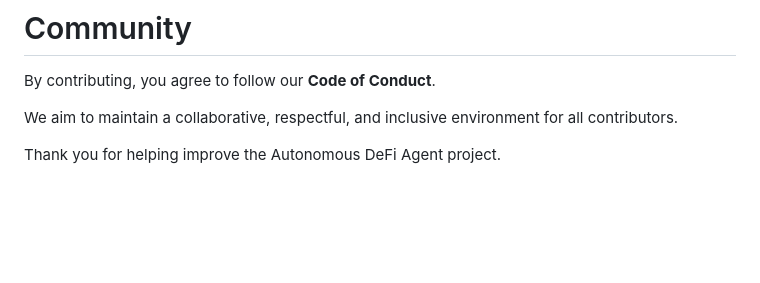
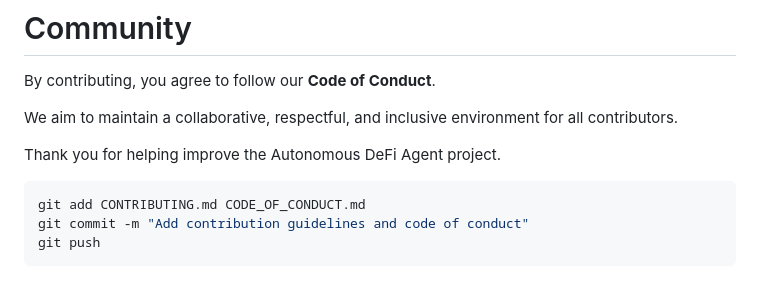
Before and after one commit to nunoedgar-invest/autonomous_DeFi_agent-WDK, a Markdown page: CONTRIBUTING.md, the part around the change. Drawn GitHub-style; blank space fills up the shorter version.

Commit message:
Add contribution guidelines and code of conduct
Added instructions for adding files and committing changes.

````diff
--- a/CONTRIBUTING.md
+++ b/CONTRIBUTING.md
@@ -204,3 +204,9 @@ By contributing, you agree to follow our **Code of Conduct**.
 We aim to maintain a collaborative, respectful, and inclusive environment for all contributors.
 
 Thank you for helping improve the Autonomous DeFi Agent project.
+
+```Bash
+git add CONTRIBUTING.md CODE_OF_CONDUCT.md
+git commit -m "Add contribution guidelines and code of conduct"
+git push
+```
````
